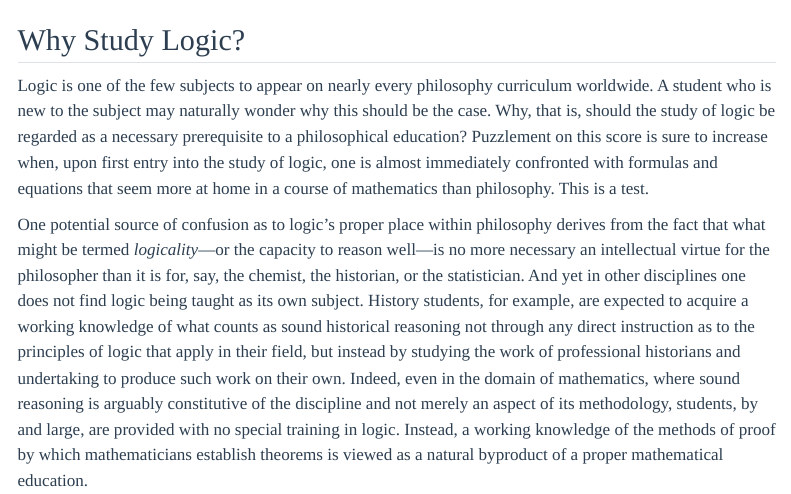
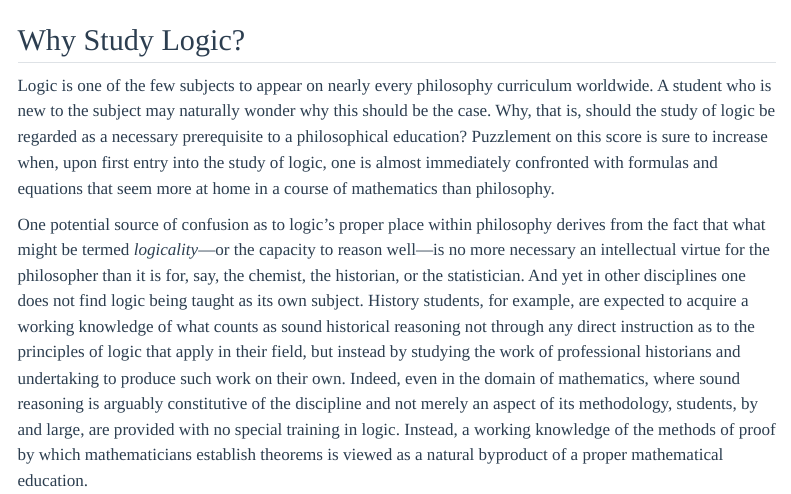
Before and after one commit to anubav/logic-notes, a Quarto document (chapters/00-introduction.qmd): the page in a window 1100 px wide, from its top. Rendered offline with R 4.5, knitr and Pandoc in place of Quarto, with nearby package versions; menus at the side of the page are left out.

Commit message:
Test commit

```diff
--- a/chapters/00-introduction.qmd
+++ b/chapters/00-introduction.qmd
@@ -9,7 +9,7 @@ bibliography: "introduction.bib"
 Logic is one of the few subjects to appear on nearly every philosophy curriculum worldwide.
 A student who is new to the subject may naturally wonder why this should be the case.
 Why, that is, should the study of logic be regarded as a necessary prerequisite to a philosophical education?
-Puzzlement on this score is sure to increase when, upon first entry into the study of logic, one is almost immediately confronted with formulas and equations that seem more at home in a course of mathematics than philosophy. This is a test.
+Puzzlement on this score is sure to increase when, upon first entry into the study of logic, one is almost immediately confronted with formulas and equations that seem more at home in a course of mathematics than philosophy.
 
 One potential source of confusion as to logic's proper place within philosophy derives from the fact that what might be termed _logicality_---or the capacity to reason well---is no more necessary an intellectual virtue for the philosopher than it is for, say, the chemist, the historian, or the statistician.
 And yet in other disciplines one does not find logic being taught as its own subject.
```
